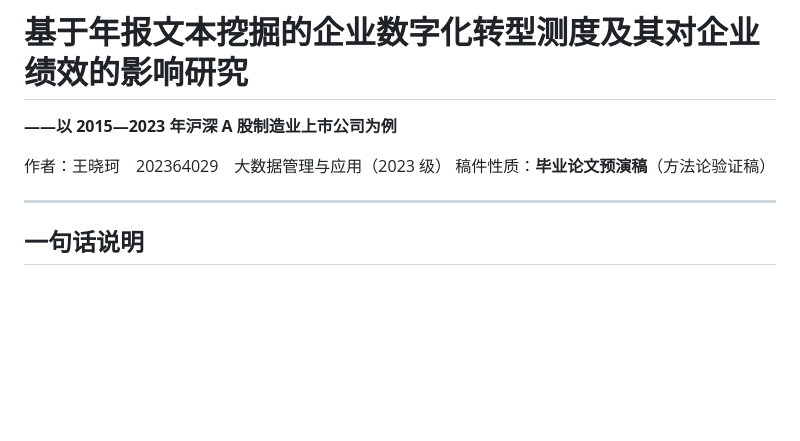
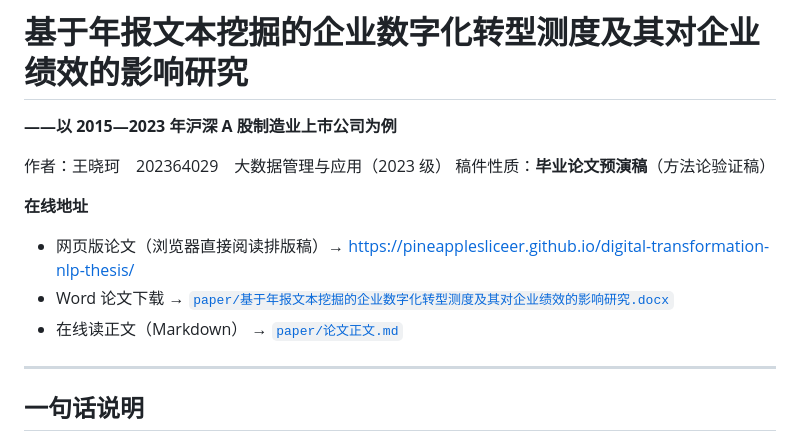
Before and after one commit to pineapplesliceer/digital-transformation-nlp-thesis, a Markdown page: README.md, the part around the change. Rendered like a GitHub page; blank space fills up the shorter version.

Commit message:
同步本地改动：README.md

```diff
--- a/README.md
+++ b/README.md
@@ -4,6 +4,12 @@
 
 作者：王晓珂　202364029　大数据管理与应用（2023 级）
 稿件性质：**毕业论文预演稿**（方法论验证稿）
+
+**在线地址**
+
+- 网页版论文（浏览器直接阅读排版稿）→ <https://pineapplesliceer.github.io/digital-transformation-nlp-thesis/>
+- Word 论文下载 → [`paper/基于年报文本挖掘的企业数字化转型测度及其对企业绩效的影响研究.docx`](paper/基于年报文本挖掘的企业数字化转型测度及其对企业绩效的影响研究.docx)
+- 在线读正文（Markdown） → [`paper/论文正文.md`](paper/论文正文.md)
 
 ---
 
```
